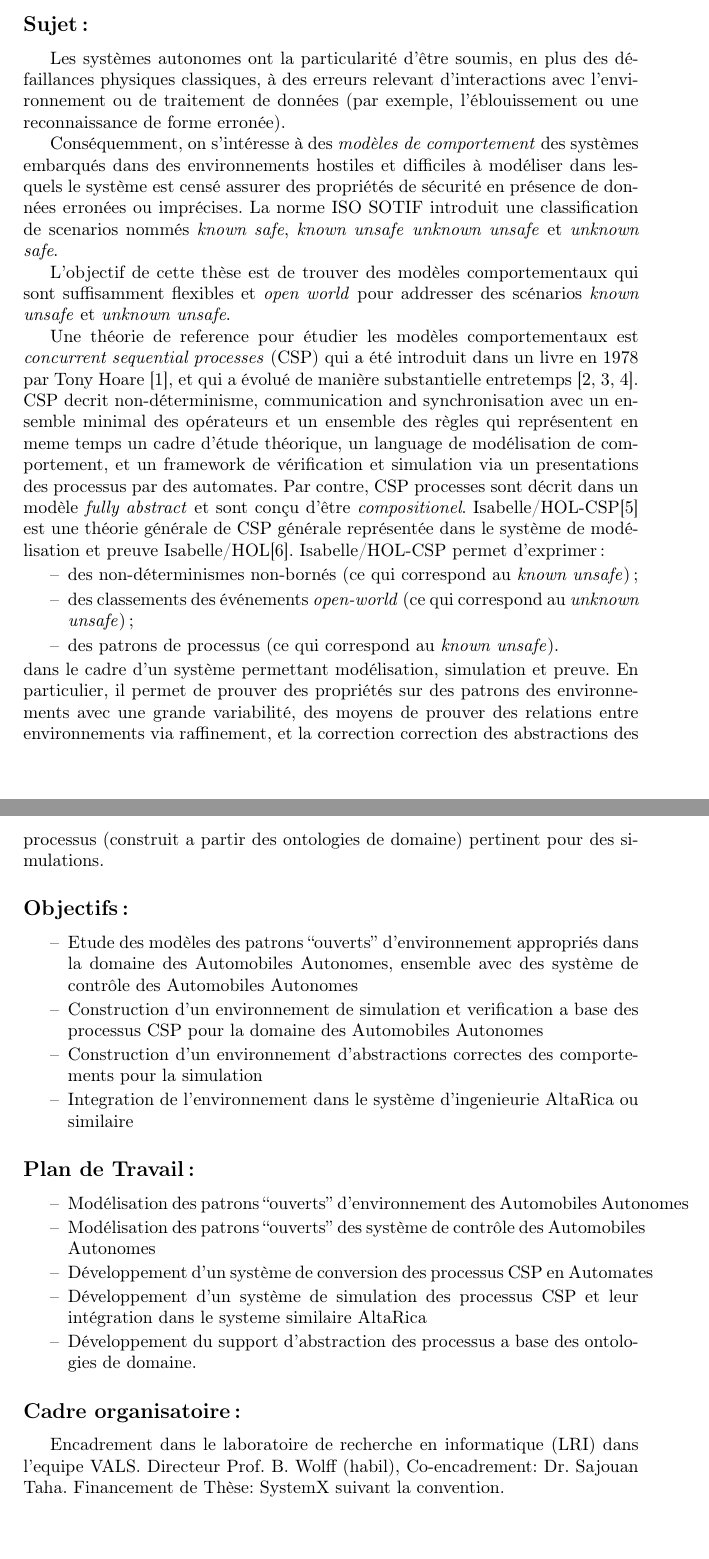
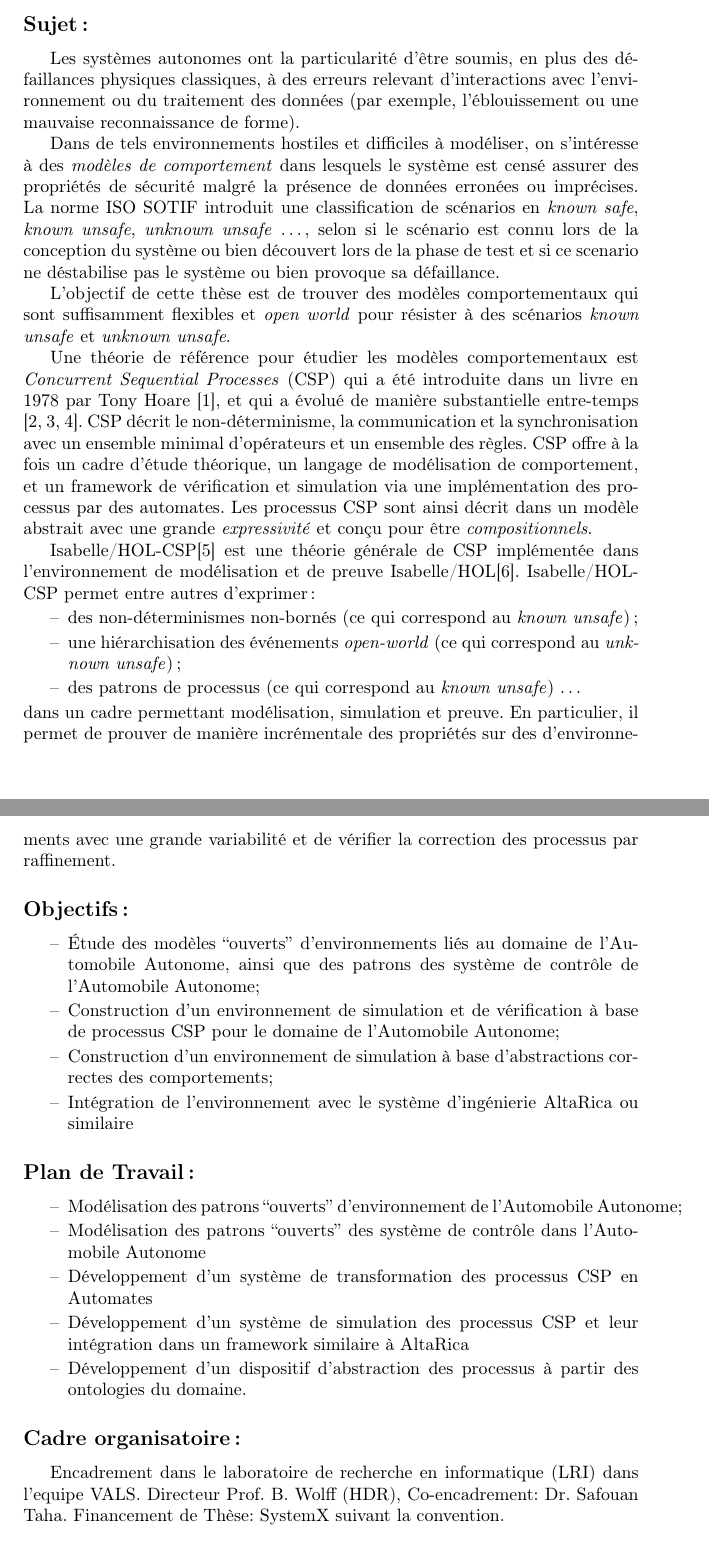
Before and after one commit to nicolasmeric/thesis-subject, a LaTeX thesis (csp_thesis-fr.tex): two parts of pages 1 and 2 of 2 before the commit and two parts of pages 1 and 2 of 3 after it, joined at a grey line, cut so that both start at the same text, the shorter picture padded with empty space. Compiled offline with pdfLaTeX.

Commit message:
Fix sructure and typos

```diff
--- a/csp_thesis-fr.tex
+++ b/csp_thesis-fr.tex
@@ -22,51 +22,44 @@
 Les systèmes autonomes ont la particularité d'être soumis,
 en plus des défaillances physiques classiques,
 à des erreurs relevant d'interactions avec l'environnement
-ou de traitement de données
-(par exemple, l'éblouissement ou une reconnaissance de forme erronée).
+ou du traitement des données
+(par exemple, l'éblouissement ou une mauvaise reconnaissance de forme).
 
-Conséquemment, on s'intéresse à des \emph{modèles de comportement}
-des systèmes embarqués dans des environnements hostiles
-et difficiles à modéliser
-dans lesquels le système est censé assurer des propriétés de sécurité
-en présence de données erronées ou imprécises.
-La norme ISO SOTIF introduit une classification de scenarios
-nommés \emph{known safe}, \emph{known unsafe} \emph{unknown unsafe} et
-\emph{unknown safe}.
-
+Dans de tels environnements hostiles et difficiles à modéliser, on s'intéresse à des \emph{modèles de comportement} dans lesquels le système est censé assurer des propriétés de sécurité
+malgré la présence de données erronées ou imprécises.
+La norme ISO SOTIF introduit une classification de scénarios
+en \emph{known safe}, \emph{known unsafe}, \emph{unknown unsafe} \ldots, selon si le scénario est connu lors de la conception du système ou bien découvert lors de la phase de test et si ce scenario ne déstabilise pas le système ou bien provoque sa défaillance.
 
 L'objectif de cette thèse est de trouver des modèles comportementaux
 qui sont suffisamment flexibles et \emph{open world}
-pour addresser des scénarios \emph{known unsafe} et \emph{unknown unsafe}.
+pour résister à des scénarios \emph{known unsafe} et \emph{unknown unsafe}.
 
-Une théorie de reference pour étudier les modèles comportementaux est
-\emph{concurrent sequential processes} (CSP) qui a été introduit dans un livre en 1978
+Une théorie de référence pour étudier les modèles comportementaux est
+\emph{Concurrent Sequential Processes} (CSP) qui a été introduite dans un livre en 1978
 par Tony Hoare \cite{Hoare:1985:CSP:3921}, et qui a évolué de manière substantielle
-entretemps \cite{BrookesHR84,brookes-roscoe85,roscoe:csp:1998}.
-CSP decrit non-déterminisme, communication and synchronisation avec un ensemble
-minimal des opérateurs et un ensemble des règles qui représentent en meme temps
-un cadre d'étude théorique, un language de modélisation de comportement, et un framework
-de vérification et simulation via un presentations des processus par des automates.
-Par contre, CSP processes sont décrit dans un modèle \emph{fully abstract} et sont conçu d'être \emph{compositionel}.
-Isabelle/HOL-CSP\cite{HOL-CSP-AFP} est une théorie générale de CSP générale
-représentée dans le système de modélisation et preuve Isabelle/HOL\cite{nipkow.ea:isabelle:2002}.
-Isabelle/HOL-CSP permet d'exprimer :
+entre-temps \cite{BrookesHR84,brookes-roscoe85,roscoe:csp:1998}.
+CSP décrit le non-déterminisme, la communication et la synchronisation avec un ensemble
+minimal d'opérateurs et un ensemble des règles. CSP offre à la fois
+un cadre d'étude théorique, un langage de modélisation de comportement, et un framework
+de vérification et simulation via une implémentation des processus par des automates.
+Les processus CSP sont ainsi décrit dans un modèle abstrait avec une grande \emph{expressivité} et conçu pour être \emph{compositionnels}.
+
+Isabelle/HOL-CSP\cite{HOL-CSP-AFP} est une théorie générale de CSP
+implémentée dans l'environnement de modélisation et de preuve Isabelle/HOL\cite{nipkow.ea:isabelle:2002}.
+Isabelle/HOL-CSP permet entre autres d'exprimer :
 \begin{itemize}
 \item
   des non-déterminismes non-bornés
   (ce qui correspond au \emph{known unsafe}) ;
 \item
-  des classements des événements \emph{open-world}
+  une hiérarchisation des événements \emph{open-world}
   (ce qui correspond au \emph{unknown unsafe}) ;
 \item
-  des patrons de processus (ce qui correspond au \emph{known unsafe}).
+  des patrons de processus (ce qui correspond au \emph{known unsafe}) \ldots
 \end{itemize}
-dans le cadre d'un système  permettant
-modélisation, simulation et preuve.
-En particulier, il permet de prouver des propriétés sur des patrons des environnements
-avec une grande variabilité, des moyens de prouver des relations entre environnements
-via raffinement, et la correction correction des abstractions des processus (construit a partir des
-ontologies de domaine)  pertinent pour des simulations.
+dans un cadre permettant modélisation, simulation et preuve.
+En particulier, il permet de prouver de manière incrémentale des propriétés sur des d'environnements
+avec une grande variabilité et de vérifier la correction des processus par raffinement.
 
 %, les problemes de surete de comportement
 %peuvent etre exprime par la notion de raffinement de processus.
@@ -112,29 +105,27 @@ ontologies de domaine)  pertinent pour des simulations.
 
 \subsection*{Objectifs~:}
 \begin{itemize}
-\item Etude des modèles  des patrons ``ouverts''  d'environnement
-         appropriés dans la domaine des Automobiles Autonomes, ensemble avec
-         des système de contrôle des Automobiles Autonomes
-\item Construction d'un environnement de simulation et verification a base des
-         processus CSP pour la domaine  des Automobiles Autonomes
-\item Construction d'un environnement d'abstractions correctes des comportements
-         pour la simulation
-\item Integration de l'environnement dans le système d'ingenieurie AltaRica ou similaire
+\item Étude des modèles ``ouverts''  d'environnements
+         liés au domaine de l'Automobile Autonome, ainsi que des patrons
+         des système de contrôle de l'Automobile Autonome;
+\item Construction d'un environnement de simulation et de vérification à base de
+         processus CSP pour le domaine  de l'Automobile Autonome;
+\item Construction d'un environnement de simulation à base d'abstractions correctes des comportements;
+\item Intégration de l'environnement avec le système d'ingénierie AltaRica ou similaire
 \end{itemize}
 
 \subsection*{Plan de Travail~:}
 \begin{itemize}
-\item Modélisation des patrons ``ouverts''  d'environnement des Automobiles Autonomes
-\item Modélisation des patrons ``ouverts'' des système de contrôle des Automobiles Autonomes
-\item Développement d'un système de conversion des processus CSP en Automates
-\item Développement d'un système de simulation des processus CSP et leur
-         intégration dans le systeme similaire AltaRica
-\item Développement du support d'abstraction des processus a base des ontologies de domaine.
+\item Modélisation des patrons ``ouverts''  d'environnement de l'Automobile Autonome;
+\item Modélisation des patrons ``ouverts'' des système de contrôle dans l'Automobile Autonome
+\item Développement d'un système de transformation des processus CSP en Automates
+\item Développement d'un système de simulation des processus CSP et leur intégration dans un framework similaire à AltaRica
+\item Développement d'un dispositif d'abstraction des processus à partir des ontologies du domaine.
 \end{itemize}
 
 \subsection*{Cadre organisatoire~:}
 Encadrement dans le laboratoire de recherche en informatique (LRI) dans l'equipe VALS.
-Directeur Prof. B. Wolff (habil), Co-encadrement: Dr. Sajouan Taha.
+Directeur Prof. B. Wolff (HDR), Co-encadrement: Dr. Safouan Taha.
 Financement de Thèse: SystemX suivant la convention.
 
 \bibliographystyle{unsrt}
```
